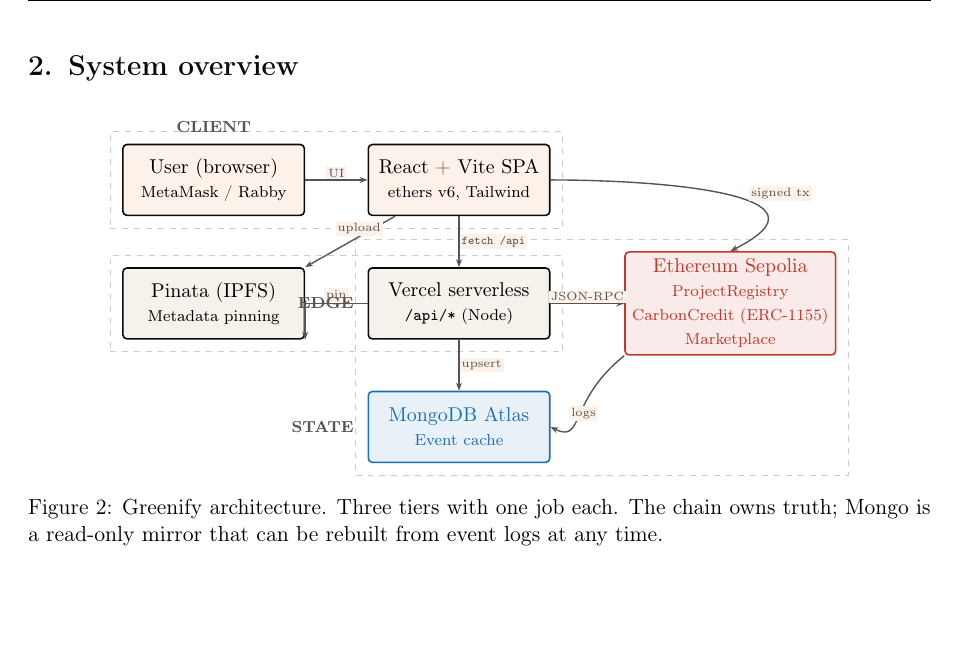
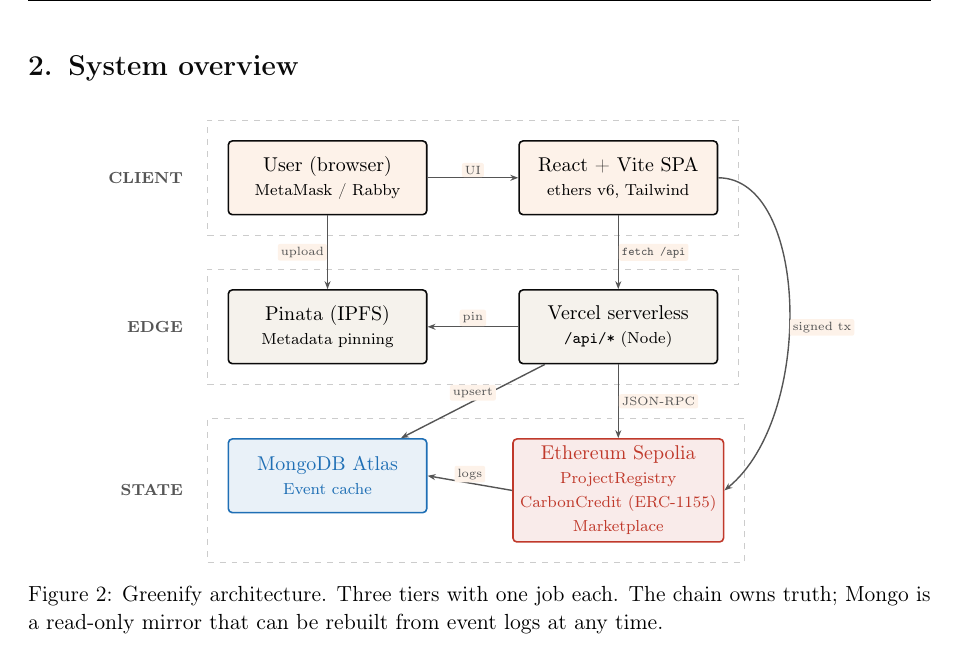
Before and after one commit to rajdeepchaudhari-work/Greenify, a LaTeX document (Greenify-Report.tex): part of page 2 of 8, cut so that both start at the same text, the shorter picture padded with empty space. Compiled offline with pdfLaTeX.

Commit message:
fix(tex): wrap long URLs (xurl) and reposition diagram layer labels outside arrows

```diff
--- a/Greenify-Report.tex
+++ b/Greenify-Report.tex
@@ -21,6 +21,7 @@
 \usepackage{graphicx}
 \usepackage{xcolor}
 \usepackage{hyperref}
+\usepackage{xurl} % break long URLs at any char so they stay in margins
 \usepackage{fancyhdr}
 \usepackage{titlesec}
 \usepackage{booktabs}
@@ -182,35 +182,35 @@ calls I did, and where I would take it next.
 \node[box, right=of user] (spa) {React + Vite SPA\\\scriptsize ethers v6, Tailwind};
 
 % ---- Row 2: Edge ----
-\node[hbox, below=of spa] (api) {Vercel serverless\\\scriptsize \texttt{/api/*} (Node)};
 \node[hbox, below=of user] (gate) {Pinata (IPFS)\\\scriptsize Metadata pinning};
+\node[hbox, below=of spa]  (api)  {Vercel serverless\\\scriptsize \texttt{/api/*} (Node)};
 
-% ---- Row 3: Data + chain ----
-\node[db, below=of api] (mongo) {MongoDB Atlas\\\scriptsize Event cache};
-\node[chain, right=1.3cm of api] (chain) {Ethereum Sepolia\\\scriptsize ProjectRegistry\\\scriptsize CarbonCredit (ERC-1155)\\\scriptsize Marketplace};
+% ---- Row 3: State ----
+\node[db,    below=of gate] (mongo) {MongoDB Atlas\\\scriptsize Event cache};
+\node[chain, below=of api]  (chain) {Ethereum Sepolia\\\scriptsize ProjectRegistry\\\scriptsize CarbonCredit (ERC-1155)\\\scriptsize Marketplace};
 
 % ---- Arrows ----
 \draw[arr] (user) -- (spa)     node[arrLbl, midway, above] {UI};
 \draw[arr] (spa)  -- (api)     node[arrLbl, midway, right] {\texttt{fetch /api}};
-\draw[arr] (spa.east) .. controls +(2,0) and +(2,1) .. (chain.north)
-    node[arrLbl, pos=0.6, above right] {signed tx};
-\draw[arr] (api)  -- (chain.west) node[arrLbl, midway, above] {JSON-RPC};
-\draw[arr] (chain.south west) .. controls +(-1,-0.8) and +(0.6,-0.3) .. (mongo.east)
-    node[arrLbl, pos=0.4, below] {logs};
-\draw[arr] (api)  -- (mongo)   node[arrLbl, midway, right] {upsert};
-\draw[arr] (spa)  -- (gate.north east)  node[arrLbl, pos=0.4, above] {upload};
-\draw[arr] (api)  -| (gate.south east) node[arrLbl, pos=0.25, above] {pin};
-
-% ---- Layer labels ----
-\node[layer, above=0.15cm of user] {CLIENT};
-\node[layer, left=0.2cm of api.west, anchor=east] {EDGE};
-\node[layer, left=0.2cm of mongo.west, anchor=east] {STATE};
+\draw[arr] (user) -- (gate)    node[arrLbl, midway, left]  {upload};
+\draw[arr] (api)  -- (gate)    node[arrLbl, midway, above] {pin};
+\draw[arr] (api)  -- (chain)   node[arrLbl, midway, right] {JSON-RPC};
+\draw[arr] (api)  -- (mongo)   node[arrLbl, midway, above] {upsert};
+\draw[arr] (chain.west) -- (mongo.east) node[arrLbl, midway, above] {logs};
+\draw[arr] (spa.east) .. controls +(1.6,0) and +(1.6,1.3) .. (chain.east)
+    node[arrLbl, pos=0.55, right] {signed tx};
 
 \begin{scope}[on background layer]
-    \node[draw=muted!30, dashed, inner sep=6pt, fit=(user)(spa)]        {};
-    \node[draw=muted!30, dashed, inner sep=6pt, fit=(gate)(api)]        {};
-    \node[draw=muted!30, dashed, inner sep=6pt, fit=(mongo)(chain)]     {};
+    \node[draw=muted!30, dashed, inner sep=10pt, fit=(user)(spa)]   (clientGroup) {};
+    \node[draw=muted!30, dashed, inner sep=10pt, fit=(gate)(api)]   (edgeGroup)   {};
+    \node[draw=muted!30, dashed, inner sep=10pt, fit=(mongo)(chain)](stateGroup)  {};
 \end{scope}
+
+% ---- Layer labels (placed OUTSIDE and to the LEFT of each group) ----
+\node[layer, anchor=east] at ([xshift=-0.35cm]clientGroup.west) {CLIENT};
+\node[layer, anchor=east] at ([xshift=-0.35cm]edgeGroup.west)   {EDGE};
+\node[layer, anchor=east] at ([xshift=-0.35cm]stateGroup.west)  {STATE};
+
 \end{tikzpicture}
 \caption{Greenify architecture. Three tiers with one job each. The chain owns truth; Mongo is a read-only mirror that can be rebuilt from event logs at any time.}
 \label{fig:arch}
```
Also changed, not shown: Greenify-Report.tex (9 more changed lines).
